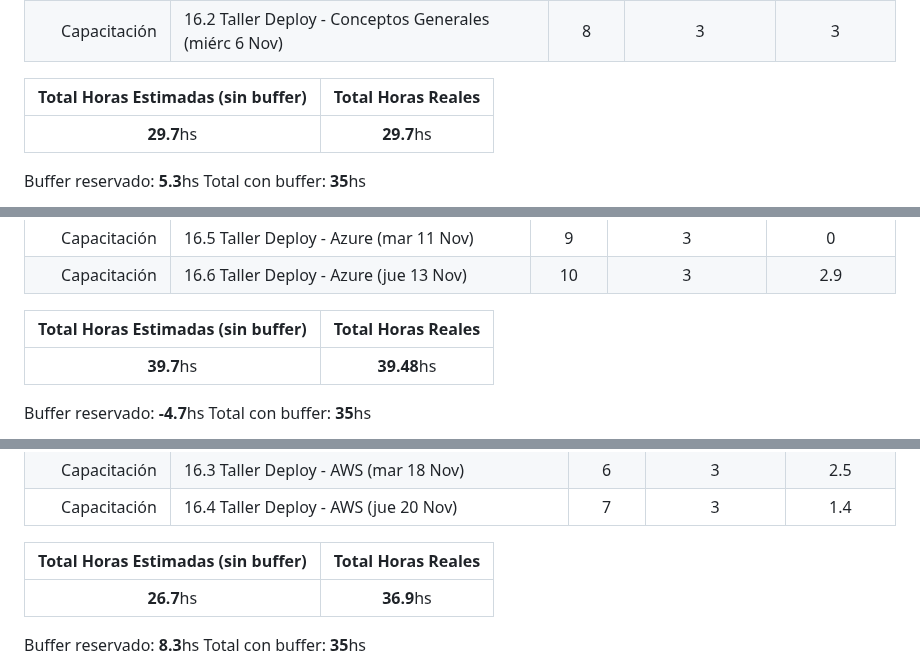
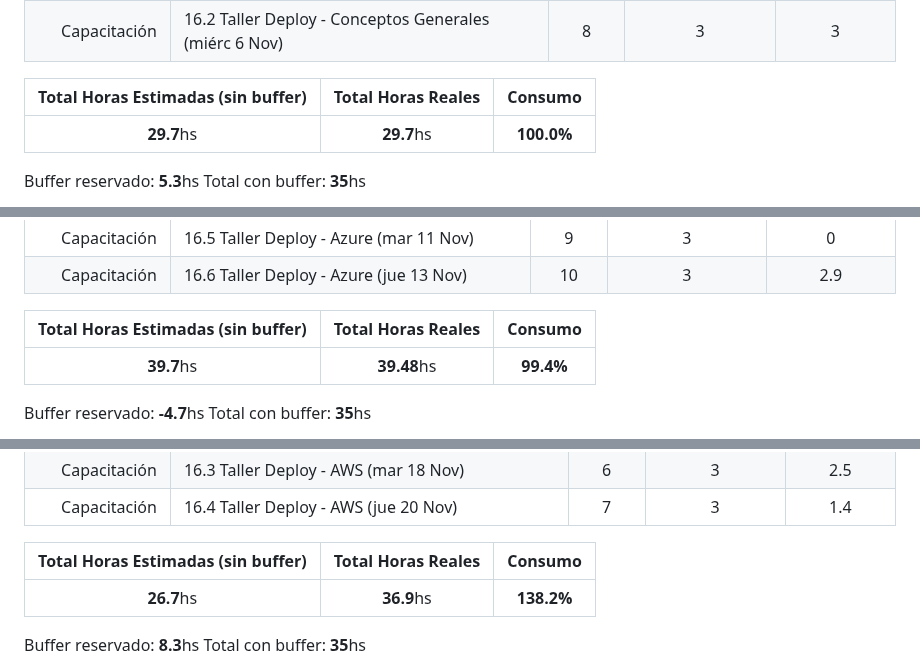
Before and after one commit to MarkMed/FleetMan, a Markdown page: docs/SprintsPlanning.md, 3 parts joined by grey strips. GitHub-like rendering.

```diff
--- a/docs/SprintsPlanning.md
+++ b/docs/SprintsPlanning.md
@@ -131,9 +131,9 @@ Distribución por categoría:
 | Desarrollo | 1.3 DTOs + Zod (contratos compartidos) - continuación | 7 | 6 | 8.3 |
 | Capacitación | 16.2 Taller Deploy - Conceptos Generales (miérc 6 Nov) | 8 | 3 | 3 |
 
-| Total Horas Estimadas (sin buffer) | Total Horas Reales |
-|:---:|:----------:|
-| **29.7**hs | **29.7**hs |
+| Total Horas Estimadas (sin buffer) | Total Horas Reales | Consumo |
+|:---:|:----------:|:-------:|
+| **29.7**hs | **29.7**hs | **100.0%** |
 
 Buffer reservado: **5.3**hs
 Total con buffer: **35**hs
@@ -173,9 +173,9 @@ Distribución por categoría:
 | Capacitación | 16.5 Taller Deploy - Azure (mar 11 Nov) | 9 | 3 |0|
 | Capacitación | 16.6 Taller Deploy - Azure (jue 13 Nov) | 10 | 3 | 2.9 |
 
-| Total Horas Estimadas (sin buffer) | Total Horas Reales |
-|:---:|:----------:|
-| **39.7**hs | **39.48**hs |
+| Total Horas Estimadas (sin buffer) | Total Horas Reales | Consumo |
+|:---:|:----------:|:-------:|
+| **39.7**hs | **39.48**hs | **99.4%** |
 
 Buffer reservado: **-4.7**hs
 Total con buffer: **35**hs
@@ -211,9 +211,9 @@ Distribución por categoría:
 | Capacitación | 16.3 Taller Deploy - AWS (mar 18 Nov) | 6 | 3 | 2.5 |
 | Capacitación | 16.4 Taller Deploy - AWS (jue 20 Nov) | 7 | 3 | 1.4 |
 
-| Total Horas Estimadas (sin buffer) | Total Horas Reales |
-|:---:|:----------:|
-| **26.7**hs | **36.9**hs |
+| Total Horas Estimadas (sin buffer) | Total Horas Reales | Consumo |
+|:---:|:----------:|:-------:|
+| **26.7**hs | **36.9**hs | **138.2%** |
 
 Buffer reservado: **8.3**hs
 Total con buffer: **35**hs
```
Also changed, not shown: other parts of docs/SprintsPlanning.md (+42 -42 lines).
